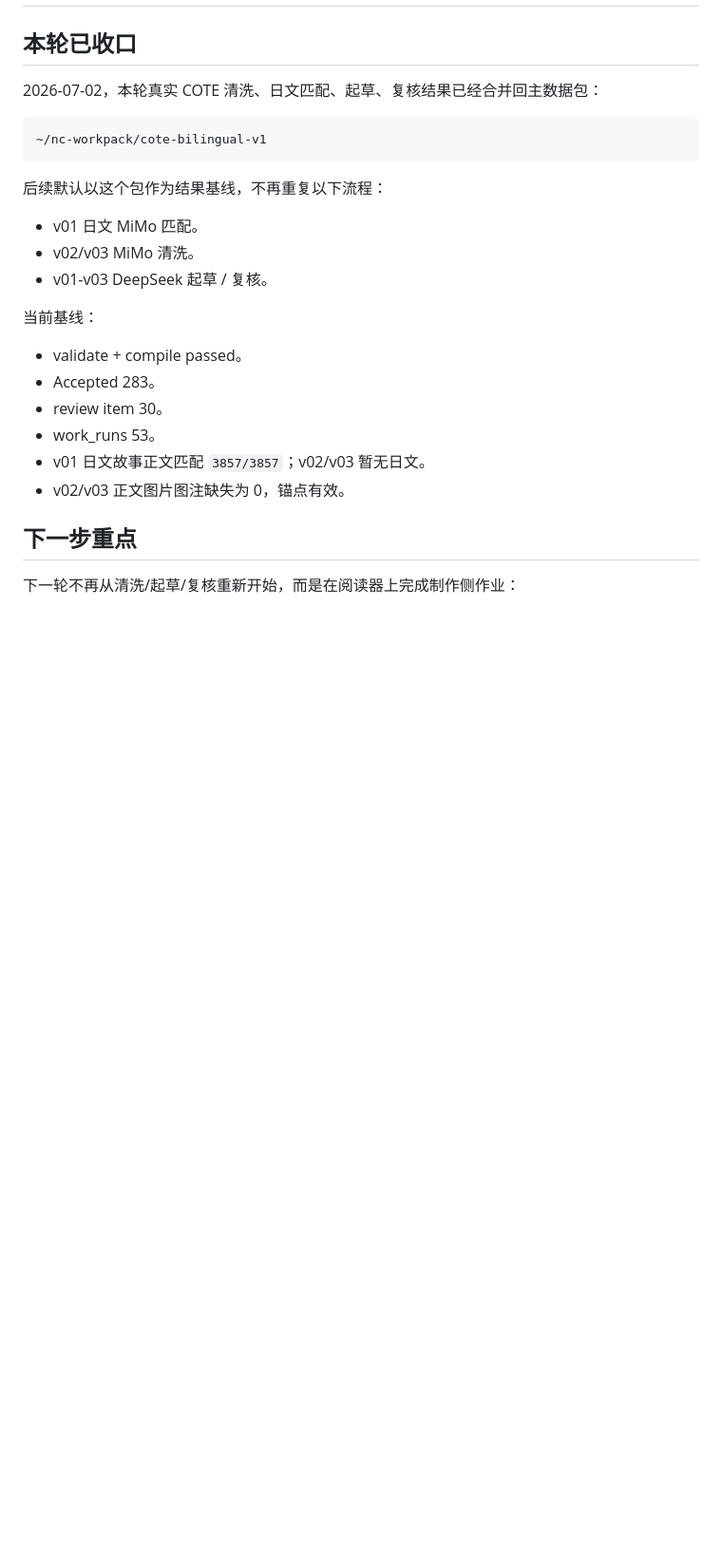
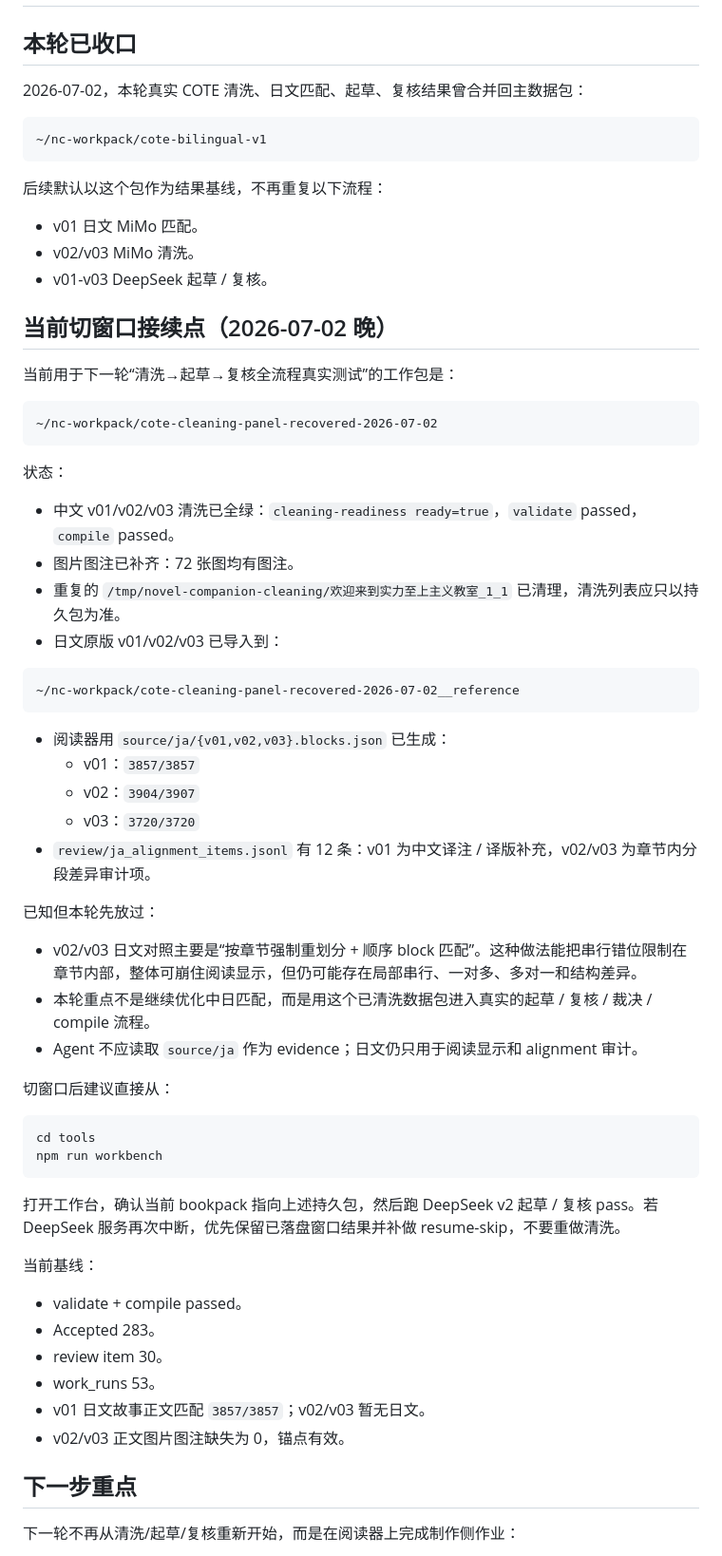
Before and after one commit to Persenz1/novel-companion, a Markdown page: docs/modules/next-session-cleaning-and-multivolume.md, the part around the change. Shown at 95% size. GitHub-like rendering; blank space fills up the shorter version.

Commit message:
Record COTE handoff and JA alignment caveat

````diff
--- a/docs/modules/next-session-cleaning-and-multivolume.md
+++ b/docs/modules/next-session-cleaning-and-multivolume.md
@@ -2,7 +2,7 @@
 
 ## 本轮已收口
 
-2026-07-02，本轮真实 COTE 清洗、日文匹配、起草、复核结果已经合并回主数据包：
+2026-07-02，本轮真实 COTE 清洗、日文匹配、起草、复核结果曾合并回主数据包：
 
 ```text
 ~/nc-workpack/cote-bilingual-v1
@@ -13,6 +13,46 @@
 - v01 日文 MiMo 匹配。
 - v02/v03 MiMo 清洗。
 - v01-v03 DeepSeek 起草 / 复核。
+
+## 当前切窗口接续点（2026-07-02 晚）
+
+当前用于下一轮“清洗→起草→复核全流程真实测试”的工作包是：
+
+```text
+~/nc-workpack/cote-cleaning-panel-recovered-2026-07-02
+```
+
+状态：
+
+- 中文 v01/v02/v03 清洗已全绿：`cleaning-readiness ready=true`，`validate` passed，`compile` passed。
+- 图片图注已补齐：72 张图均有图注。
+- 重复的 `/tmp/novel-companion-cleaning/欢迎来到实力至上主义教室_1_1` 已清理，清洗列表应只以持久包为准。
+- 日文原版 v01/v02/v03 已导入到：
+
+```text
+~/nc-workpack/cote-cleaning-panel-recovered-2026-07-02__reference
+```
+
+- 阅读器用 `source/ja/{v01,v02,v03}.blocks.json` 已生成：
+  - v01：`3857/3857`
+  - v02：`3904/3907`
+  - v03：`3720/3720`
+- `review/ja_alignment_items.jsonl` 有 12 条：v01 为中文译注 / 译版补充，v02/v03 为章节内分段差异审计项。
+
+已知但本轮先放过：
+
+- v02/v03 日文对照主要是“按章节强制重划分 + 顺序 block 匹配”。这种做法能把串行错位限制在章节内部，整体可崩住阅读显示，但仍可能存在局部串行、一对多、多对一和结构差异。
+- 本轮重点不是继续优化中日匹配，而是用这个已清洗数据包进入真实的起草 / 复核 / 裁决 / compile 流程。
+- Agent 不应读取 `source/ja` 作为 evidence；日文仍只用于阅读显示和 alignment 审计。
+
+切窗口后建议直接从：
+
+```text
+cd tools
+npm run workbench
+```
+
+打开工作台，确认当前 bookpack 指向上述持久包，然后跑 DeepSeek v2 起草 / 复核 pass。若 DeepSeek 服务再次中断，优先保留已落盘窗口结果并补做 resume-skip，不要重做清洗。
 
 当前基线：
 
````
Also changed, not shown: docs/status.md (+4 -2 lines).
